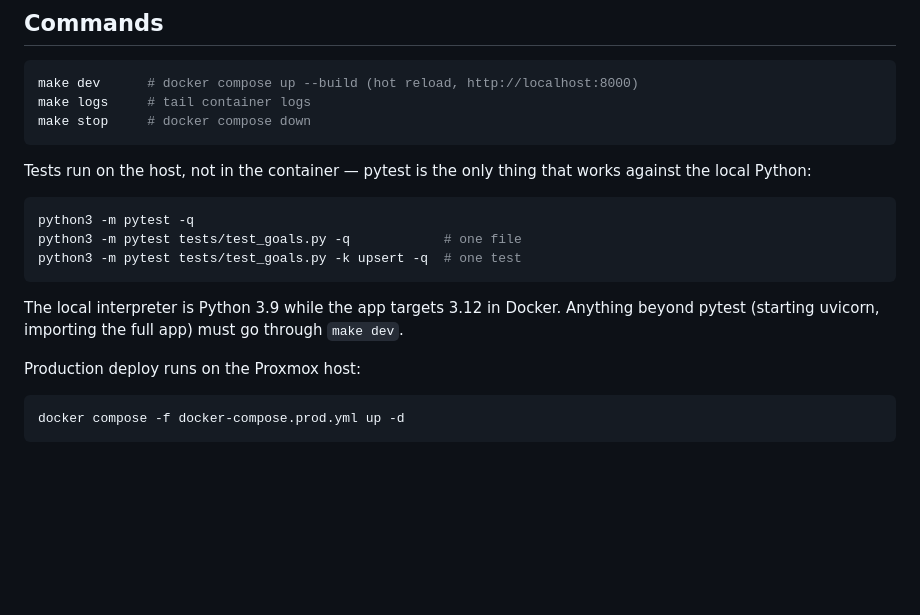
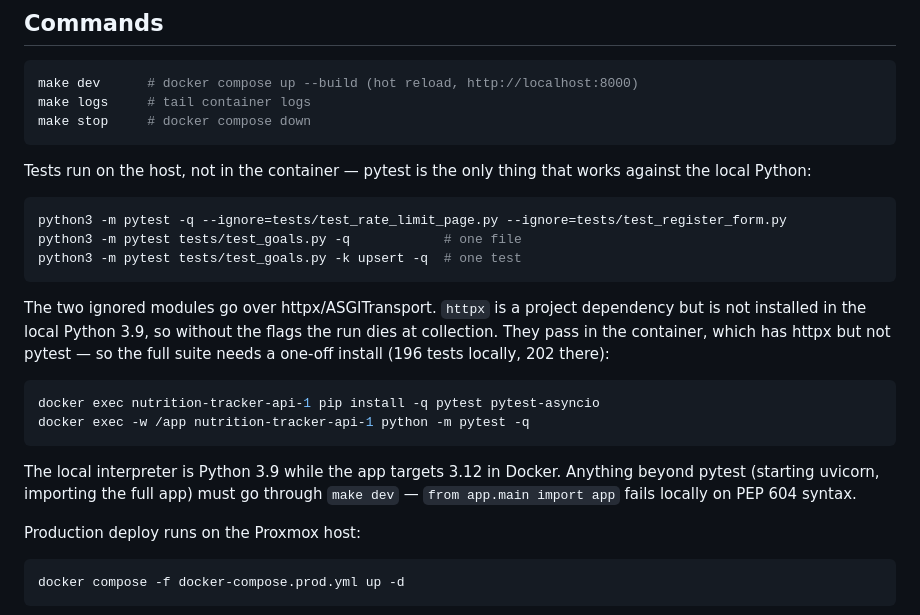
Before and after one commit to marvinty/nutrition-tracker, a Markdown page: CLAUDE.md, the part around one of its changes. Drawn GitHub-style; blank space fills up the shorter version.

````diff
--- a/CLAUDE.md
+++ b/CLAUDE.md
@@ -20,13 +20,24 @@ Tests run on the host, not in the container — pytest is the only thing that wo
 local Python:
 
 ```bash
-python3 -m pytest -q
+python3 -m pytest -q --ignore=tests/test_rate_limit_page.py --ignore=tests/test_register_form.py
 python3 -m pytest tests/test_goals.py -q            # one file
 python3 -m pytest tests/test_goals.py -k upsert -q  # one test
 ```
 
+The two ignored modules go over httpx/ASGITransport. `httpx` is a project dependency but is
+not installed in the local Python 3.9, so without the flags the run dies at collection. They
+pass in the container, which has httpx but not pytest — so the full suite needs a one-off
+install (196 tests locally, 202 there):
+
+```bash
+docker exec nutrition-tracker-api-1 pip install -q pytest pytest-asyncio
+docker exec -w /app nutrition-tracker-api-1 python -m pytest -q
+```
+
 The local interpreter is Python 3.9 while the app targets 3.12 in Docker. Anything beyond
-pytest (starting uvicorn, importing the full app) must go through `make dev`.
+pytest (starting uvicorn, importing the full app) must go through `make dev` — `from app.main
+import app` fails locally on PEP 604 syntax.
 
 Production deploy runs on the Proxmox host:
 
````
Also changed, not shown: other parts of CLAUDE.md (+54 -0 lines).
